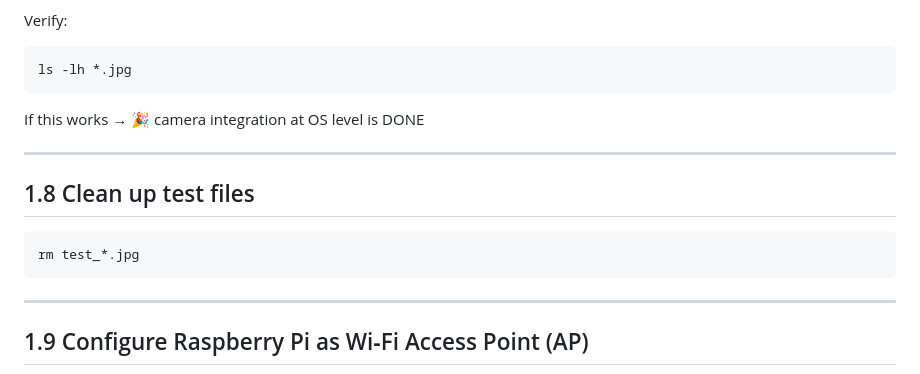
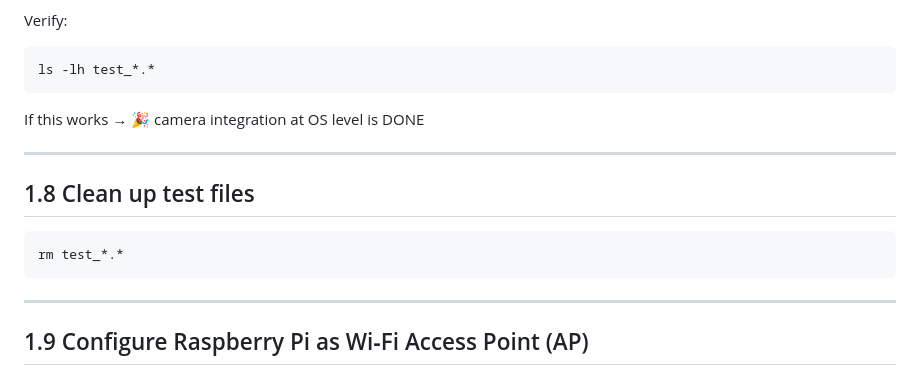
Before and after one commit to msaperst/photobooth, a Markdown page: docs/step-1-raspberry-pi-configure.md, the part around one of its changes. Rendered like a GitHub page.

Commit message:
Cleaning up permissions on step2; fixing slight mismatch in test steps

````diff
--- a/docs/step-1-raspberry-pi-configure.md
+++ b/docs/step-1-raspberry-pi-configure.md
@@ -236,7 +237,7 @@ Expected behavior:
 Verify:
 
 ```bash
-ls -lh *.jpg
+ls -lh test_*.*
 ```
 
 If this works → 🎉 camera integration at OS level is DONE
@@ -246,7 +247,7 @@ If this works → 🎉 camera integration at OS level is DONE
 ## 1.8 Clean up test files
 
 ```bash
-rm test_*.jpg
+rm test_*.*
 ```
 
 ---
````
Also changed, not shown: other parts of docs/step-1-raspberry-pi-configure.md (+1 -0 lines).
